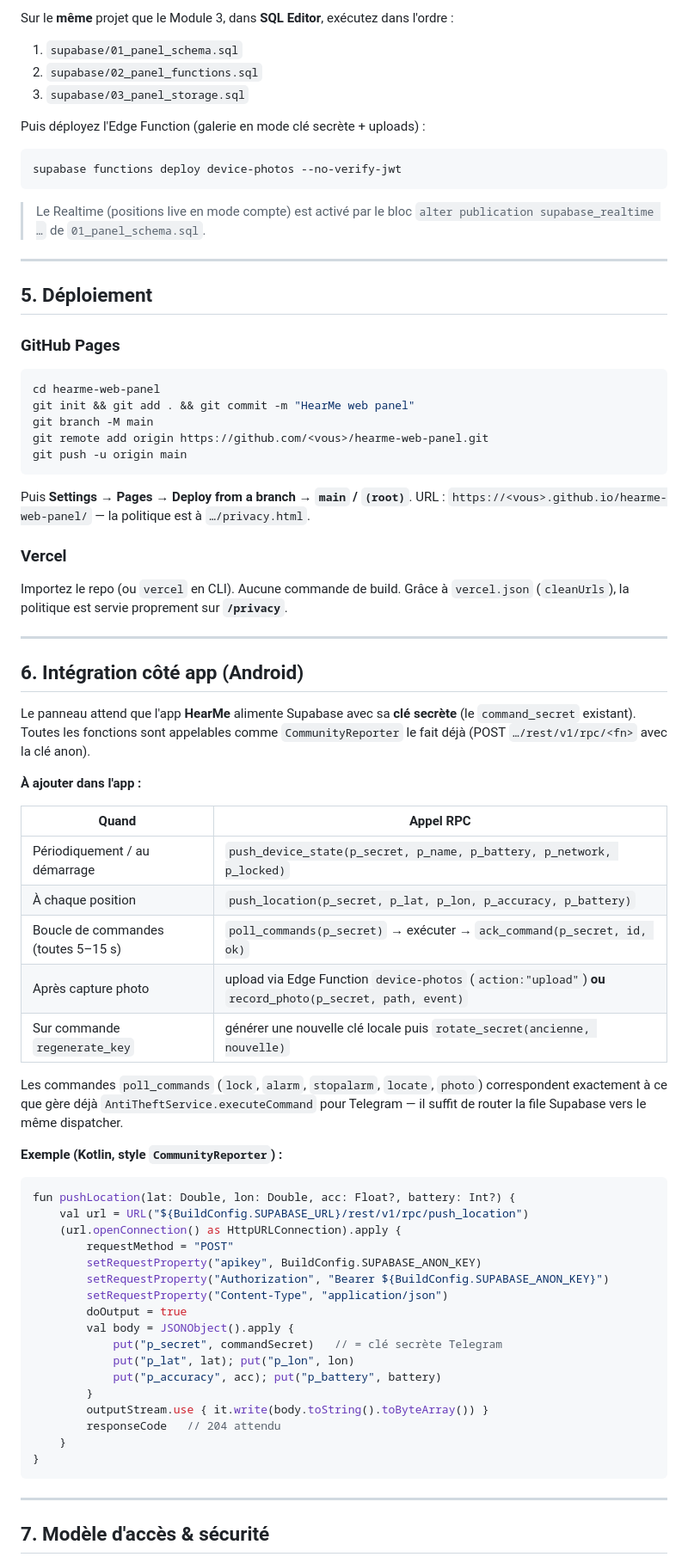
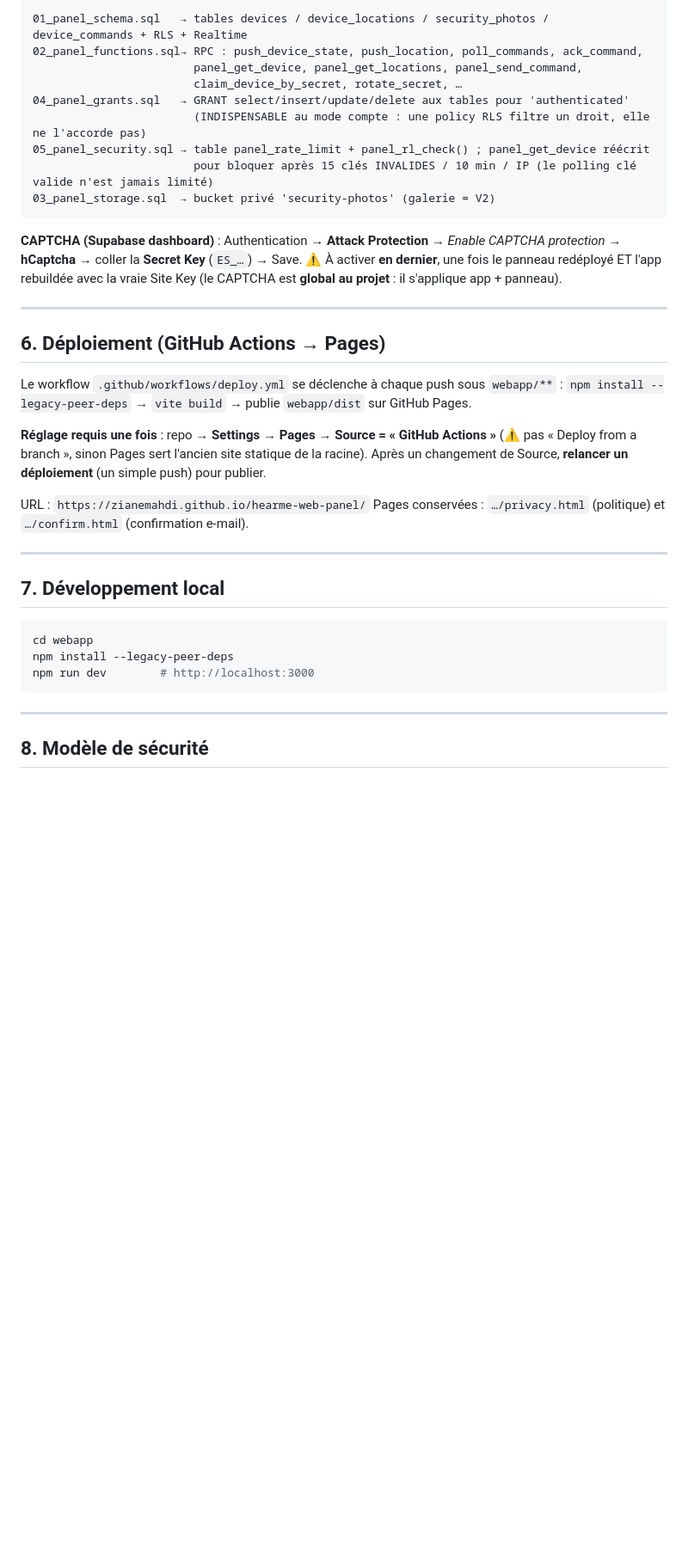
Before and after one commit to zianemahdi/hearme-web-panel, a Markdown page: README.md, the part around one of its changes. Shown at 86% size. Drawn GitHub-style; blank space fills up the shorter version.

Commit message:
docs: rewrite README for the React panel + add CHANGELOG of the 2026-08-21 session
Co-Authored-By: Claude Opus 4.8 <noreply@anthropic.com>

````diff
--- a/README.md
+++ b/README.md
@@ -72,83 +82,48 @@ fonctions RPC. **Ne mettez jamais** ici la clé `service_role` ni le token Teleg
 
-Sur le **même** projet que le Module 3, dans **SQL Editor**, exécutez dans l'ordre :
-
-1. `supabase/01_panel_schema.sql`
-2. `supabase/02_panel_functions.sql`
-3. `supabase/03_panel_storage.sql`
-
-Puis déployez l'Edge Function (galerie en mode clé secrète + uploads) :
-
-```bash
-supabase functions deploy device-photos --no-verify-jwt
+```
+01_panel_schema.sql   → tables devices / device_locations / security_photos / device_commands + RLS + Realtime
+02_panel_functions.sql→ RPC : push_device_state, push_location, poll_commands, ack_command,
+                        panel_get_device, panel_get_locations, panel_send_command,
+                        claim_device_by_secret, rotate_secret, …
+04_panel_grants.sql   → GRANT select/insert/update/delete aux tables pour 'authenticated'
+                        (INDISPENSABLE au mode compte : une policy RLS filtre un droit, elle ne l'accorde pas)
+05_panel_security.sql → table panel_rate_limit + panel_rl_check() ; panel_get_device réécrit
+                        pour bloquer après 15 clés INVALIDES / 10 min / IP (le polling clé valide n'est jamais limité)
+03_panel_storage.sql  → bucket privé 'security-photos' (galerie = V2)
 ```
 
-> Le Realtime (positions live en mode compte) est activé par le bloc
-> `alter publication supabase_realtime …` de `01_panel_schema.sql`.
+**CAPTCHA (Supabase dashboard)** : Authentication → **Attack Protection** →
+*Enable CAPTCHA protection* → **hCaptcha** → coller la **Secret Key** (`ES_…`) → Save.
+⚠️ À activer **en dernier**, une fois le panneau redéployé ET l'app rebuildée avec
+la vraie Site Key (le CAPTCHA est **global au projet** : il s'applique app + panneau).
 
 ---
 
-## 5. Déploiement
+## 6. Déploiement (GitHub Actions → Pages)
 
-### GitHub Pages
-```bash
-cd hearme-web-panel
-git init && git add . && git commit -m "HearMe web panel"
-git branch -M main
-git remote add origin https://github.com/<vous>/hearme-web-panel.git
-git push -u origin main
-```
-Puis **Settings → Pages → Deploy from a branch → `main` / `(root)`**.
-URL : `https://<vous>.github.io/hearme-web-panel/` — la politique est à
-`…/privacy.html`.
+Le workflow `.github/workflows/deploy.yml` se déclenche à chaque push sous
+`webapp/**` : `npm install --legacy-peer-deps` → `vite build` → publie
+`webapp/dist` sur GitHub Pages.
 
-### Vercel
-Importez le repo (ou `vercel` en CLI). Aucune commande de build. Grâce à
-`vercel.json` (`cleanUrls`), la politique est servie proprement sur **`/privacy`**.
+**Réglage requis une fois** : repo → **Settings → Pages → Source = « GitHub
+Actions »** (⚠️ pas « Deploy from a branch », sinon Pages sert l'ancien site
+statique de la racine). Après un changement de Source, **relancer un déploiement**
+(un simple push) pour publier.
+
+URL : `https://zianemahdi.github.io/hearme-web-panel/`
+Pages conservées : `…/privacy.html` (politique) et `…/confirm.html` (confirmation e‑mail).
 
 ---
 
-## 6. Intégration côté app (Android)
+## 7. Développement local
 
-Le panneau attend que l'app **HearMe** alimente Supabase avec sa **clé secrète**
-(le `command_secret` existant). Toutes les fonctions sont appelables comme
-`CommunityReporter` le fait déjà (POST `…/rest/v1/rpc/<fn>` avec la clé anon).
-
-**À ajouter dans l'app :**
-
-| Quand | Appel RPC |
-|---|---|
-| Périodiquement / au démarrage | `push_device_state(p_secret, p_name, p_battery, p_network, p_locked)` |
-| À chaque position | `push_location(p_secret, p_lat, p_lon, p_accuracy, p_battery)` |
-| Boucle de commandes (toutes 5–15 s) | `poll_commands(p_secret)` → exécuter → `ack_command(p_secret, id, ok)` |
-| Après capture photo | upload via Edge Function `device-photos` (`action:"upload"`) **ou** `record_photo(p_secret, path, event)` |
-| Sur commande `regenerate_key` | générer une nouvelle clé locale puis `rotate_secret(ancienne, nouvelle)` |
-
-Les commandes `poll_commands` (`lock`, `alarm`, `stopalarm`, `locate`, `photo`)
-correspondent exactement à ce que gère déjà `AntiTheftService.executeCommand`
-pour Telegram — il suffit de router la file Supabase vers le même dispatcher.
-
-**Exemple (Kotlin, style `CommunityReporter`) :**
-```kotlin
-fun pushLocation(lat: Double, lon: Double, acc: Float?, battery: Int?) {
-    val url = URL("${BuildConfig.SUPABASE_URL}/rest/v1/rpc/push_location")
-    (url.openConnection() as HttpURLConnection).apply {
-        requestMethod = "POST"
-        setRequestProperty("apikey", BuildConfig.SUPABASE_ANON_KEY)
-        setRequestProperty("Authorization", "Bearer ${BuildConfig.SUPABASE_ANON_KEY}")
-        setRequestProperty("Content-Type", "application/json")
-        doOutput = true
-        val body = JSONObject().apply {
-            put("p_secret", commandSecret)   // = clé secrète Telegram
-            put("p_lat", lat); put("p_lon", lon)
-            put("p_accuracy", acc); put("p_battery", battery)
-        }
-        outputStream.use { it.write(body.toString().toByteArray()) }
-        responseCode   // 204 attendu
-    }
-}
+```bash
+cd webapp
+npm install --legacy-peer-deps
+npm run dev        # http://localhost:3000
 ```
 
 ---
 
-## 7. Modèle d'accès & sécurité
+## 8. Modèle de sécurité
 
````
Also changed, not shown: other parts of README.md (+73 -76 lines), CHANGELOG.md (added, +75 -0 lines).
